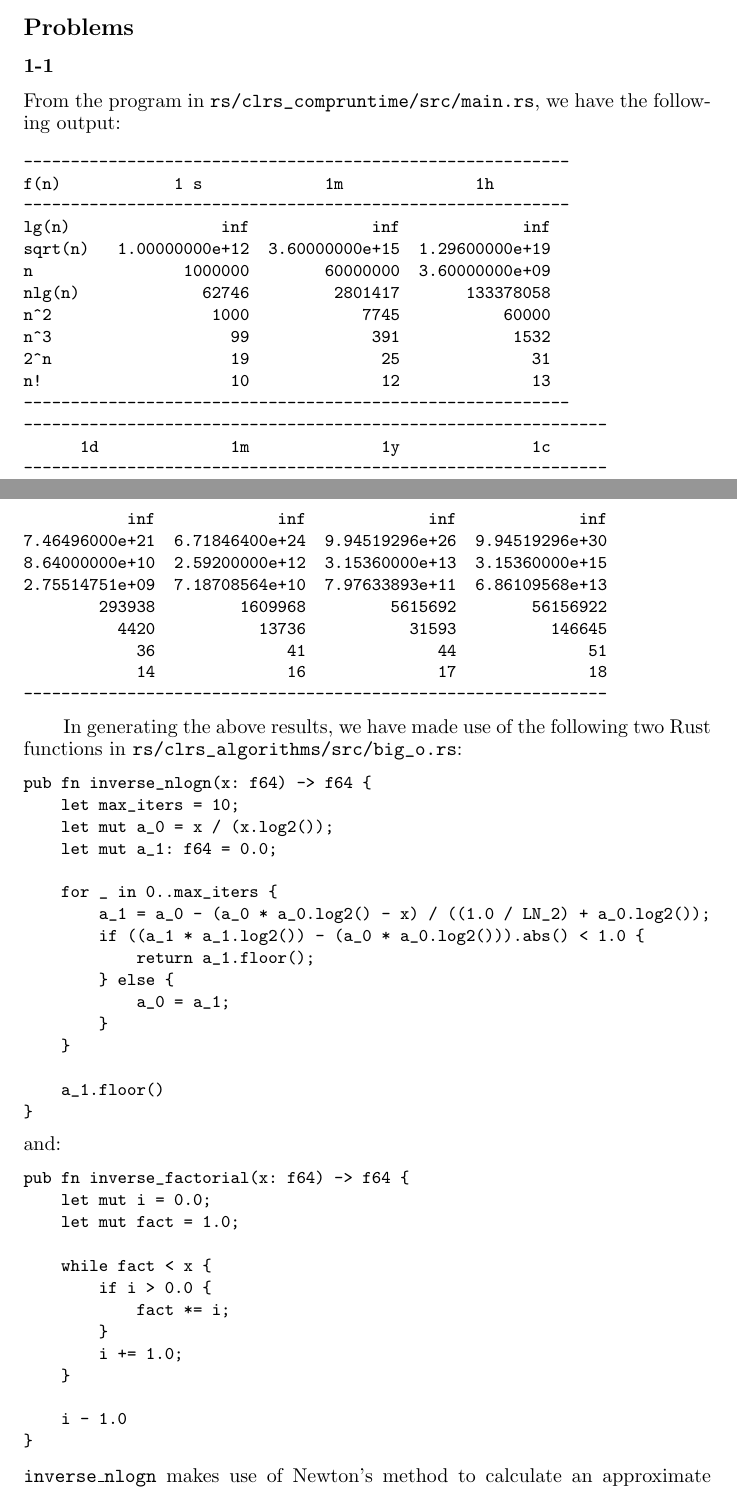
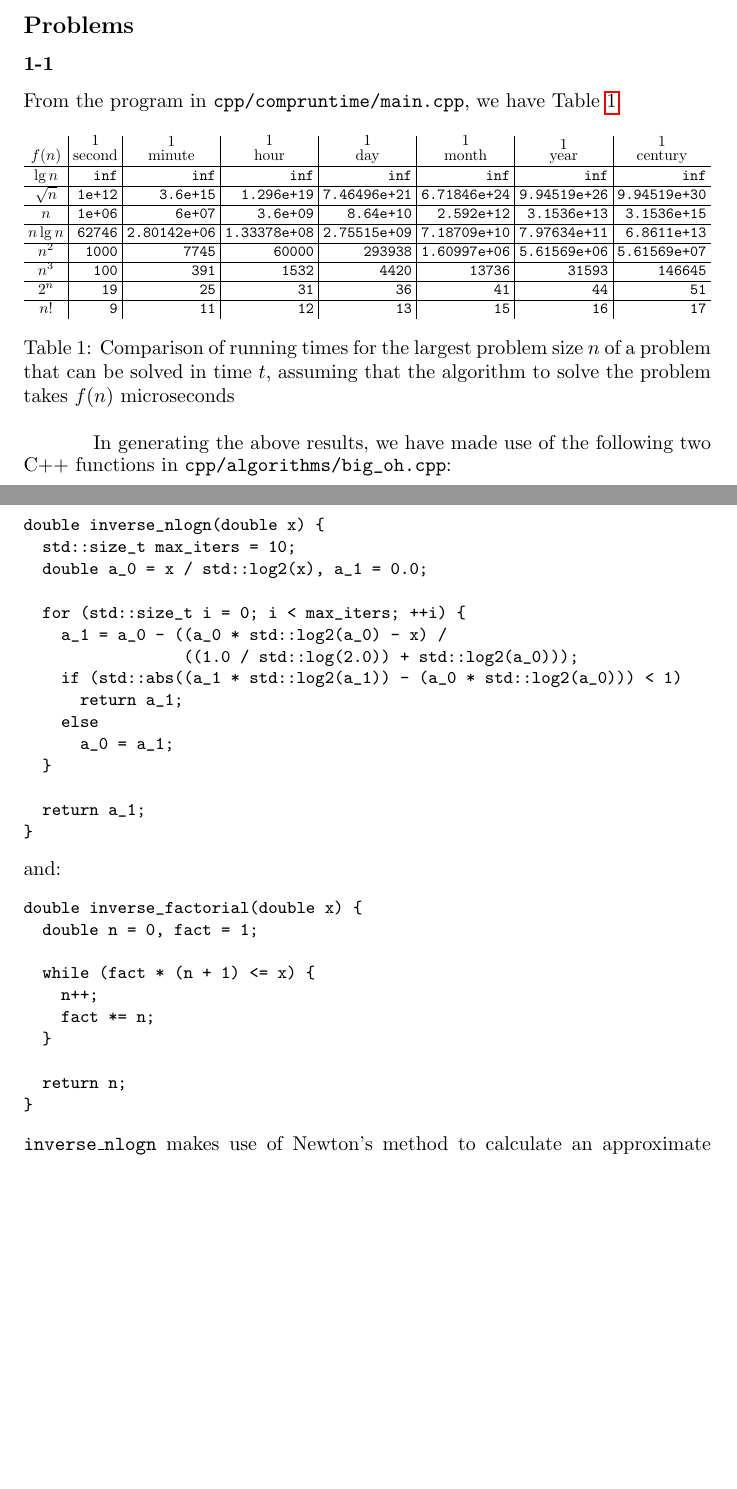
Before and after one commit to GrahamStrickland/clrs, a LaTeX document (tex/clrs.tex, which reads tex/ch01/sections/exercises/p1_1.tex): two parts of pages 3 and 4 of 26, joined at a grey line, cut so that both start at the same text, the shorter picture padded with empty space. Compiled offline with pdfLaTeX.

Commit message:
Fix LaTeX document

```diff
--- a/tex/ch01/sections/exercises/p1_1.tex
+++ b/tex/ch01/sections/exercises/p1_1.tex
@@ -1,69 +1,71 @@
 % Problem 1-1
 
-From the program in \path{rs/clrs_compruntime/src/main.rs}, we have
-the following
-output:
+From the program in \path{cpp/compruntime/main.cpp}, we have Table~\ref{p1_1}.
+\begin{table}[htbp]
+    \centering
+    \setlength{\tabcolsep}{3pt}
+    \begin{adjustbox}{max width=\textwidth}
+    \begin{tabular}{c | r | r | r | r | r | r | r }
+        \multicolumn{1}{c|}{$f(n)$}
+            & \multicolumn{1}{c|}{\shortstack{1 \\ second}}
+            & \multicolumn{1}{c|}{\shortstack{1 \\ minute}}
+            & \multicolumn{1}{c|}{\shortstack{1 \\ hour}}
+            & \multicolumn{1}{c|}{\shortstack{1 \\ day}}
+            & \multicolumn{1}{c|}{\shortstack{1 \\ month}}
+            & \multicolumn{1}{c|}{\shortstack{1 \\ year}}
+            & \multicolumn{1}{c}{\shortstack{1 \\ century}} \\
+        \hline
+        $\lg{n}$& \verb|inf| & \verb|inf| & \verb|inf| & \verb|inf| & \verb|inf| & \verb|inf| & \verb|inf| \\
+        \hline
+        $\sqrt{n}$ & \verb|1e+12| & \verb|3.6e+15| & \verb|1.296e+19| & \verb|7.46496e+21| & \verb|6.71846e+24| & \verb|9.94519e+26| & \verb|9.94519e+30| \\
+        \hline
+        $n$ & \verb|1e+06| & \verb|6e+07| & \verb|3.6e+09| & \verb|8.64e+10| & \verb|2.592e+12| & \verb|3.1536e+13| & \verb|3.1536e+15| \\
+        \hline
+        $n\lg{n}$ & \verb|62746| & \verb|2.80142e+06| & \verb|1.33378e+08| & \verb|2.75515e+09| & \verb|7.18709e+10| & \verb|7.97634e+11| & \verb|6.8611e+13| \\
+        \hline
+        $n^2$ & \verb|1000| & \verb|7745| & \verb|60000| & \verb|293938| & \verb|1.60997e+06| & \verb|5.61569e+06| & \verb|5.61569e+07| \\
+        \hline
+        $n^3$ & \verb|100| & \verb|391| & \verb|1532| & \verb|4420| & \verb|13736| & \verb|31593| & \verb|146645| \\
+        \hline
+        $2^n$ & \verb|19| & \verb|25| & \verb|31| & \verb|36| & \verb|41| & \verb|44| & \verb|51| \\
+        \hline
+        $n!$ & \verb|9| & \verb|11| & \verb|12| & \verb|13| & \verb|15| & \verb|16| & \verb|17|
+    \end{tabular}
+    \end{adjustbox}
+    \caption{Comparison of running times for the largest problem size $n$ of a problem that can be solved in time $t$,
+        assuming that the algorithm to solve the problem takes $f(n)$ microseconds\label{p1_1}}
+\end{table}
+
+\qquad In generating the above results, we have made use of the following two C++
+functions in \path{cpp/algorithms/big_oh.cpp}:
 \small\begin{verbatim}
-----------------------------------------------------------
-f(n)            1 s             1m              1h
-----------------------------------------------------------
-lg(n)                inf             inf             inf
-sqrt(n)   1.00000000e+12  3.60000000e+15  1.29600000e+19
-n                1000000        60000000  3.60000000e+09
-nlg(n)             62746         2801417       133378058
-n^2                 1000            7745           60000
-n^3                   99             391            1532
-2^n                   19              25              31
-n!                    10              12              13
-----------------------------------------------------------
---------------------------------------------------------------
-      1d              1m              1y              1c
---------------------------------------------------------------
-           inf             inf             inf             inf
-7.46496000e+21  6.71846400e+24  9.94519296e+26  9.94519296e+30
-8.64000000e+10  2.59200000e+12  3.15360000e+13  3.15360000e+15
-2.75514751e+09  7.18708564e+10  7.97633893e+11  6.86109568e+13
-        293938         1609968         5615692        56156922
-          4420           13736           31593          146645
-            36              41              44              51
-            14              16              17              18
---------------------------------------------------------------
-\end{verbatim}\normalsize
-\qquad In generating the above results, we have made use of the
-following two Rust
-functions in \path{rs/clrs_algorithms/src/big_o.rs}:
-\small\begin{verbatim}
-pub fn inverse_nlogn(x: f64) -> f64 {
-    let max_iters = 10;
-    let mut a_0 = x / (x.log2());
-    let mut a_1: f64 = 0.0;
+double inverse_nlogn(double x) {
+  std::size_t max_iters = 10;
+  double a_0 = x / std::log2(x), a_1 = 0.0;
 
-    for _ in 0..max_iters {
-        a_1 = a_0 - (a_0 * a_0.log2() - x) / ((1.0 / LN_2) + a_0.log2());
-        if ((a_1 * a_1.log2()) - (a_0 * a_0.log2())).abs() < 1.0 {
-            return a_1.floor();
-        } else {
-            a_0 = a_1;
-        }
-    }
+  for (std::size_t i = 0; i < max_iters; ++i) {
+    a_1 = a_0 - ((a_0 * std::log2(a_0) - x) /
+                 ((1.0 / std::log(2.0)) + std::log2(a_0)));
+    if (std::abs((a_1 * std::log2(a_1)) - (a_0 * std::log2(a_0))) < 1)
+      return a_1;
+    else
+      a_0 = a_1;
+  }
 
-    a_1.floor()
+  return a_1;
 }
 \end{verbatim}\normalsize
 and:
 \small\begin{verbatim}
-pub fn inverse_factorial(x: f64) -> f64 {
-    let mut i = 0.0;
-    let mut fact = 1.0;
+double inverse_factorial(double x) {
+  double n = 0, fact = 1;
 
-    while fact < x {
-        if i > 0.0 {
-            fact *= i;
-        }
-        i += 1.0;
-    }
+  while (fact * (n + 1) <= x) {
+    n++;
+    fact *= n;
+  }
 
-    i - 1.0
+  return n;
 }
 \end{verbatim}\normalsize
 \texttt{inverse\_nlogn} makes use of Newton's method to calculate an approximate
```
Also changed, not shown: tex/ch02/sections/exercises/2_3-1.tex (+3 -0 lines), tex/ch02/sections/exercises/p2_4.tex (+6 -6 lines), tex/clrs.pdf.
